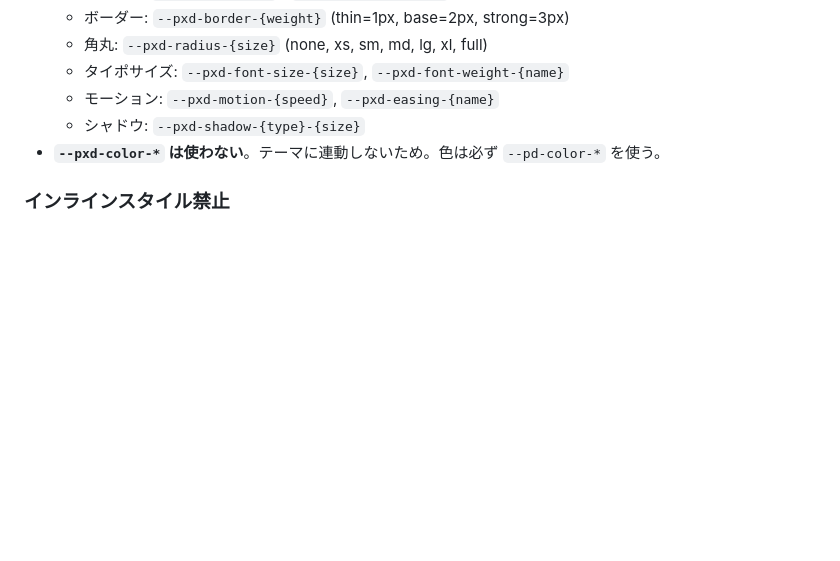
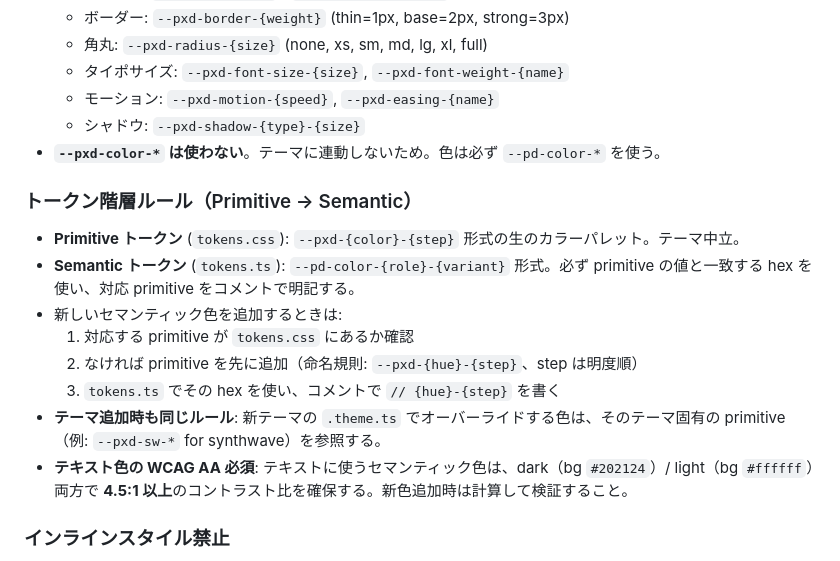
Before and after one commit to akizomo/Pixdone, a Markdown page: CLAUDE.md, the part around the change. GitHub-like rendering; blank space fills up the shorter version.

Commit message:
docs: トークン階層ルール(Primitive→Semantic)とWCAG AA要件をCLAUDE.mdに明記
テーマ追加時に守るべきルール:
- セマンティック色は必ず primitive に根拠を持つ
- primitive がなければ tokens.css に先に追加
- テキスト色は dark/light 両方で 4.5:1 以上のコントラスト比必須

Co-Authored-By: Claude Opus 4.6 (1M context) <noreply@anthropic.com>

```diff
--- a/CLAUDE.md
+++ b/CLAUDE.md
@@ -65,6 +65,16 @@ UI は `app/src/design-system/` のコンポーネントとトークンを使っ
   - シャドウ: `--pxd-shadow-{type}-{size}`
 - **`--pxd-color-*` は使わない**。テーマに連動しないため。色は必ず `--pd-color-*` を使う。
 
+### トークン階層ルール（Primitive → Semantic）
+- **Primitive トークン** (`tokens.css`): `--pxd-{color}-{step}` 形式の生のカラーパレット。テーマ中立。
+- **Semantic トークン** (`tokens.ts`): `--pd-color-{role}-{variant}` 形式。必ず primitive の値と一致する hex を使い、対応 primitive をコメントで明記する。
+- 新しいセマンティック色を追加するときは:
+  1. 対応する primitive が `tokens.css` にあるか確認
+  2. なければ primitive を先に追加（命名規則: `--pxd-{hue}-{step}`、step は明度順）
+  3. `tokens.ts` でその hex を使い、コメントで `// {hue}-{step}` を書く
+- **テーマ追加時も同じルール**: 新テーマの `.theme.ts` でオーバーライドする色は、そのテーマ固有の primitive（例: `--pxd-sw-*` for synthwave）を参照する。
+- **テキスト色の WCAG AA 必須**: テキストに使うセマンティック色は、dark（bg `#202124`）/ light（bg `#ffffff`）両方で **4.5:1 以上**のコントラスト比を確保する。新色追加時は計算して検証すること。
+
 ### インラインスタイル禁止
 - `style={{}}` は原則使わない。CSS クラス（コンポーネント名.css）を使う。
 - 例外: 真に動的な値のみ（ユーザー入力に基づく色、計算された位置など）。
```
